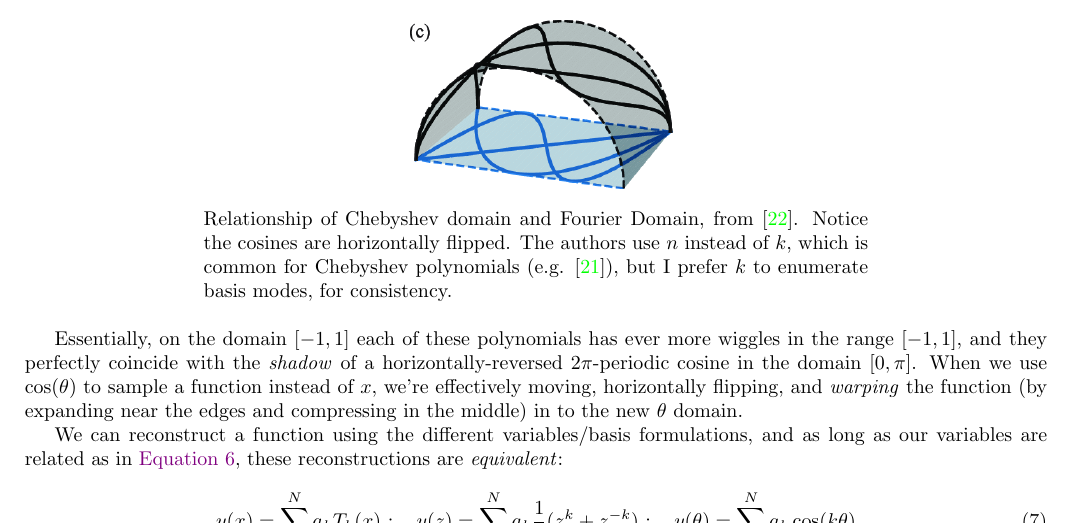
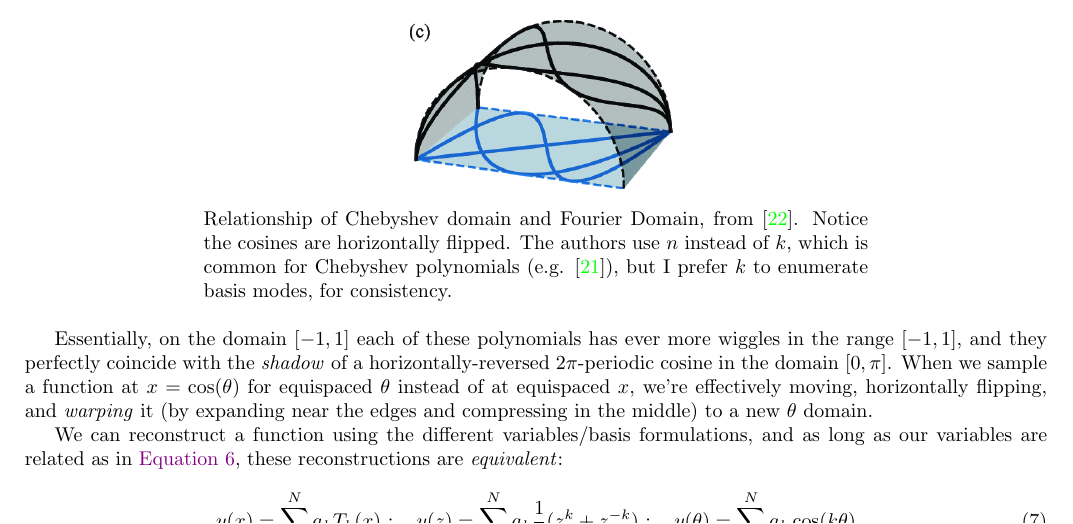
Before and after one commit to pavelkomarov/spectral-derivatives, a LaTeX document (doc/math.tex): part of page 10 of 22, cut so that both start at the same text. Compiled offline with pdfLaTeX.

Commit message:
improved wording

```diff
--- a/doc/math.tex
+++ b/doc/math.tex
@@ -435,7 +435,7 @@ Due to the relationship between $\theta$ and $x$ on their respective domains, yo
 	\caption*{Relationship of Chebyshev domain and Fourier Domain, from \cite{dedalus}. Notice the cosines are horizontally flipped. The authors use $n$ instead of $k$, which is common for Chebyshev polynomials (e.g. \cite{trefethen8}), but I prefer $k$ to enumerate basis modes, for consistency.}
 \end{figure}
 
-Essentially, on the domain $[-1, 1]$ each of these polynomials has ever more wiggles in the range $[-1, 1]$, and they perfectly coincide with the \textit{shadow} of a horizontally-reversed $2\pi$-periodic cosine in the domain $[0, \pi]$. When we use $\cos(\theta)$ to sample a function instead of $x$, we're effectively moving, horizontally flipping, and \textit{warping} the function (by expanding near the edges and compressing in the middle) in to the new $\theta$ domain.
+Essentially, on the domain $[-1, 1]$ each of these polynomials has ever more wiggles in the range $[-1, 1]$, and they perfectly coincide with the \textit{shadow} of a horizontally-reversed $2\pi$-periodic cosine in the domain $[0, \pi]$. When we sample a function at $x = \cos(\theta)$ for equispaced $\theta$ instead of at equispaced $x$, we're effectively moving, horizontally flipping, and \textit{warping} it (by expanding near the edges and compressing in the middle) to a new $\theta$ domain.
 
 We can reconstruct a function using the different variables/basis formulations, and as long as our variables are related as in \autoref{domains}, these reconstructions are \textit{equivalent}:
 
```
